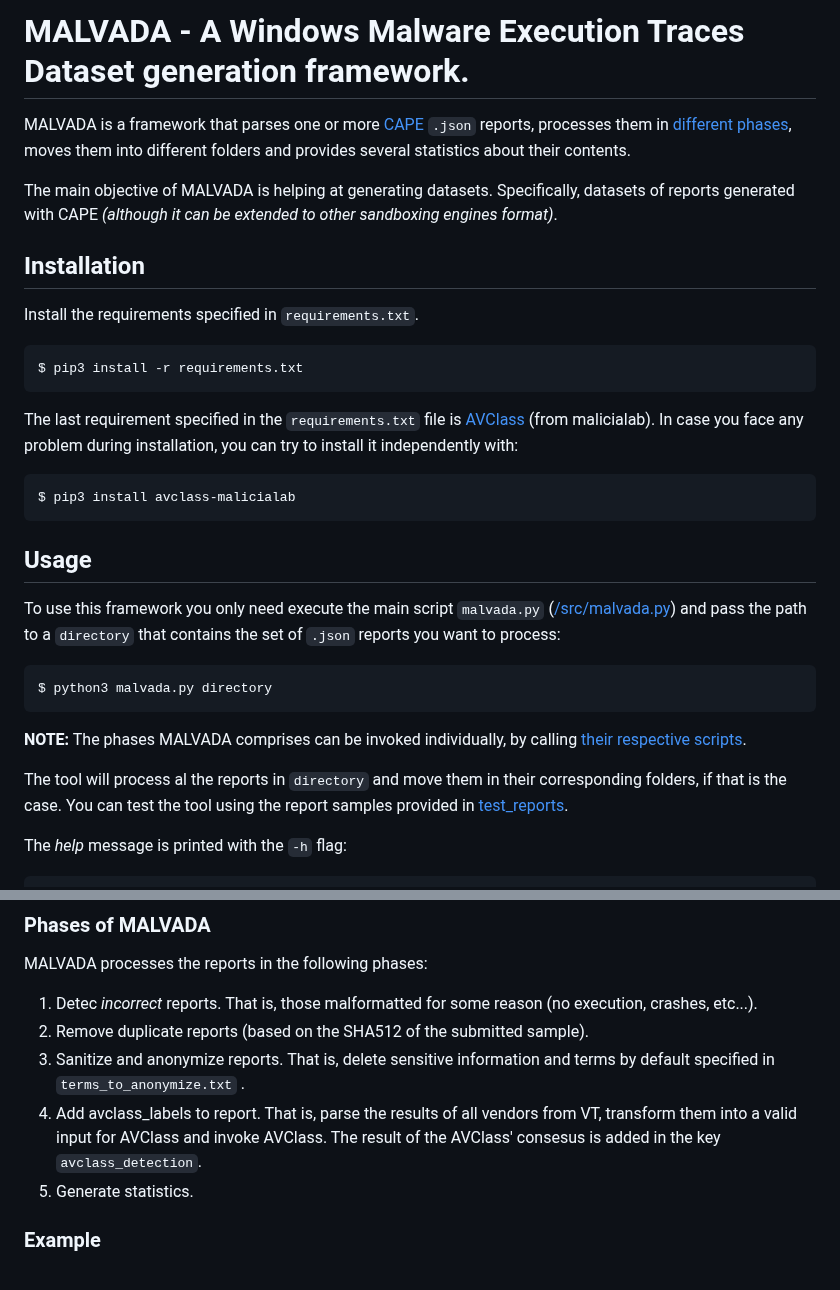
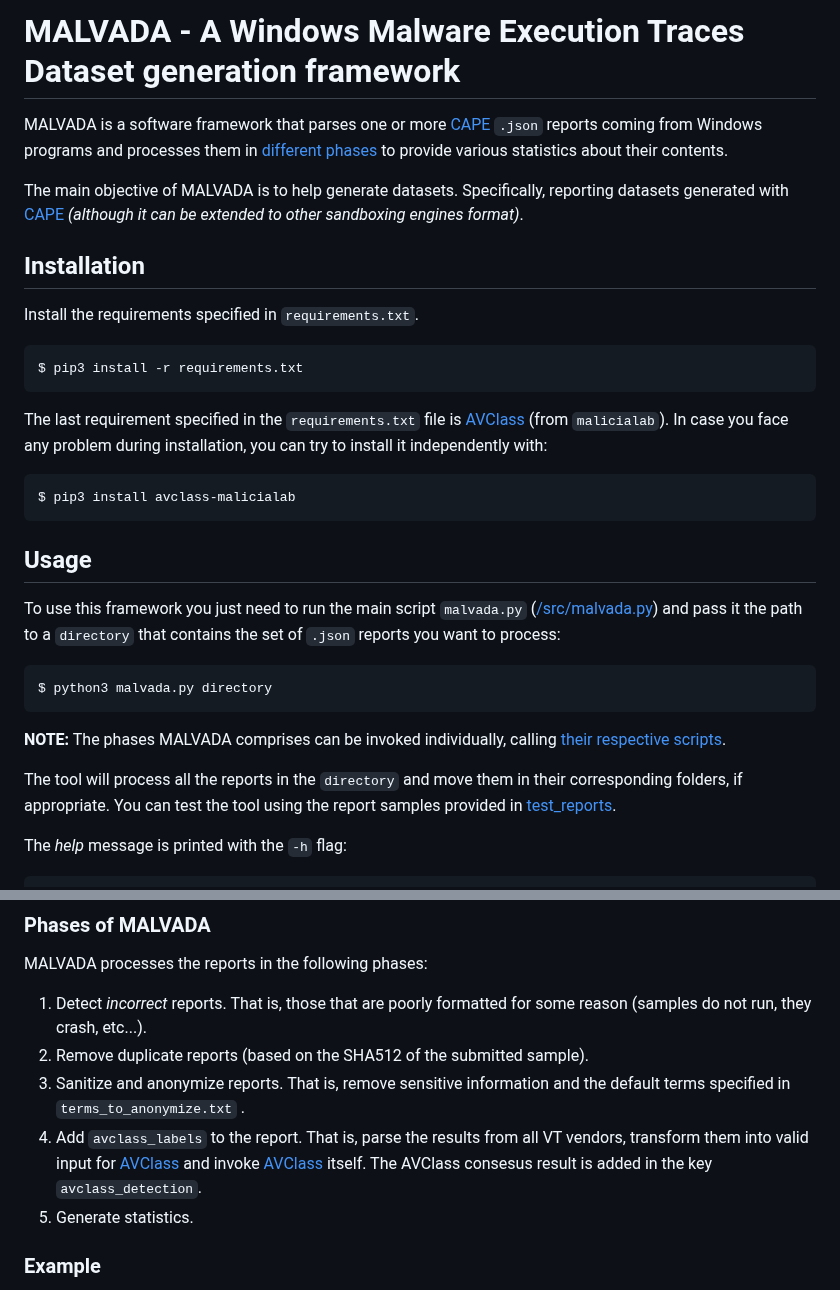
Before and after one commit to reverseame/MALVADA, a Markdown page: README.md, 2 parts joined by grey strips. Rendered like a GitHub page.

````diff
--- a/README.md
+++ b/README.md
@@ -1,8 +1,8 @@
-# MALVADA - A Windows Malware Execution Traces Dataset generation framework.
+# MALVADA - A Windows Malware Execution Traces Dataset generation framework
 
-MALVADA is a framework that parses one or more [CAPE](https://github.com/kevoreilly/CAPEv2) `.json` reports, processes them in [different phases](https://github.com/reverseame/MALVADA/blob/main/src/malvada.py#L89), moves them into different folders and provides several statistics about their contents.
+MALVADA is a software framework that parses one or more [CAPE](https://github.com/kevoreilly/CAPEv2) `.json` reports coming from Windows programs and processes them in [different phases](https://github.com/reverseame/MALVADA/blob/main/src/malvada.py#L89) to provide various statistics about their contents.
 
-The main objective of MALVADA is helping at generating datasets. Specifically, datasets of reports generated with CAPE *(although it can be extended to other sandboxing engines format)*.
+The main objective of MALVADA is to help generate datasets. Specifically, reporting datasets generated with [CAPE](https://github.com/kevoreilly/CAPEv2) *(although it can be extended to other sandboxing engines format)*.
 
 ## Installation
 
@@ -11,19 +11,21 @@ Install the requirements specified in `requirements.txt`.
 $ pip3 install -r requirements.txt
 ```
 
-The last requirement specified in the `requirements.txt` file is [AVClass](https://github.com/malicialab/avclass) (from malicialab). In case you face any problem during installation, you can try to install it independently with:
+The last requirement specified in the `requirements.txt` file is [AVClass](https://github.com/malicialab/avclass) (from `malicialab`). In case you face any problem during installation, you can try to install it independently with:
+
 ```
 $ pip3 install avclass-malicialab
 ```
 
 ## Usage
-To use this framework you only need execute the main script `malvada.py` ([/src/malvada.py](/src/malvada.py)) and pass the path to a `directory` that contains the set of `.json` reports you want to process:
+
+To use this framework you just need to run the main script `malvada.py` ([/src/malvada.py](/src/malvada.py)) and pass it the path to a `directory` that contains the set of `.json` reports you want to process:
 ```
 $ python3 malvada.py directory
 ```
-**NOTE:** The phases MALVADA comprises can be invoked individually, by calling [their respective scripts](./src/malvada_workflow).
+**NOTE:** The phases MALVADA comprises can be invoked individually, calling [their respective scripts](./src/malvada_workflow).
 
-The tool will process al the reports in `directory` and move them in their corresponding folders, if that is the case. You can test the tool using the report samples provided in [test_reports](./test_reports).
+The tool will process all the reports in the `directory` and move them in their corresponding folders, if appropriate. You can test the tool using the report samples provided in [test_reports](./test_reports).
 
 The *help* message is printed with the `-h` flag:
 ```
@@ -47,10 +49,10 @@ options:
 ```
 ### Phases of MALVADA
 MALVADA processes the reports in the following phases:
-1. Detec *incorrect* reports. That is, those malformatted for some reason (no execution, crashes, etc...).
+1. Detect *incorrect* reports. That is, those that are poorly formatted for some reason (samples do not run, they crash, etc...).
 2. Remove duplicate reports (based on the SHA512 of the submitted sample).
-3. Sanitize and anonymize reports. That is, delete sensitive information and terms by default specified in `terms_to_anonymize.txt` .
-4. Add avclass_labels to report. That is, parse the results of all vendors from VT, transform them into a valid input for AVClass and invoke AVClass. The result of the AVClass' consesus is added in the key `avclass_detection`.
+3. Sanitize and anonymize reports. That is, remove sensitive information and the default terms specified in `terms_to_anonymize.txt` .
+4. Add `avclass_labels` to the report. That is, parse the results from all VT vendors, transform them into valid input for [AVClass](https://github.com/malicialab/avclass) and invoke [AVClass](https://github.com/malicialab/avclass) itself. The AVClass consesus result is added in the key `avclass_detection`.
 5. Generate statistics.
 
 ### Example
````
Also changed, not shown: other parts of README.md (+1 -0 lines).
